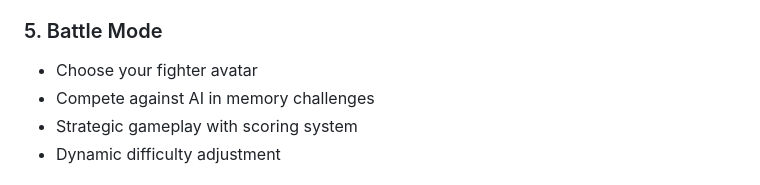
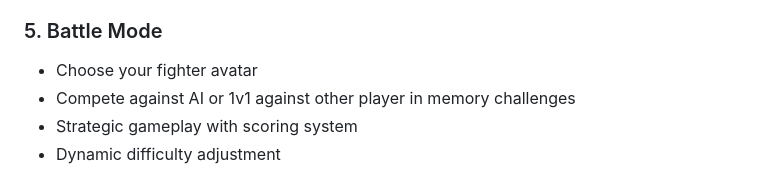
Before and after one commit to Nhom1984/MEMOMUjs, a Markdown page: README.md, the part around the change. Rendered like a GitHub page.

```diff
--- a/README.md
+++ b/README.md
@@ -26,7 +26,7 @@ A mini games on MONAD hub written in pure JavaScript with HTML5 Canvas. MEMOMU f
 
 ### 5. Battle Mode
 - Choose your fighter avatar
-- Compete against AI in memory challenges
+- Compete against AI or 1v1 against other player in memory challenges
 - Strategic gameplay with scoring system
 - Dynamic difficulty adjustment
 
```
